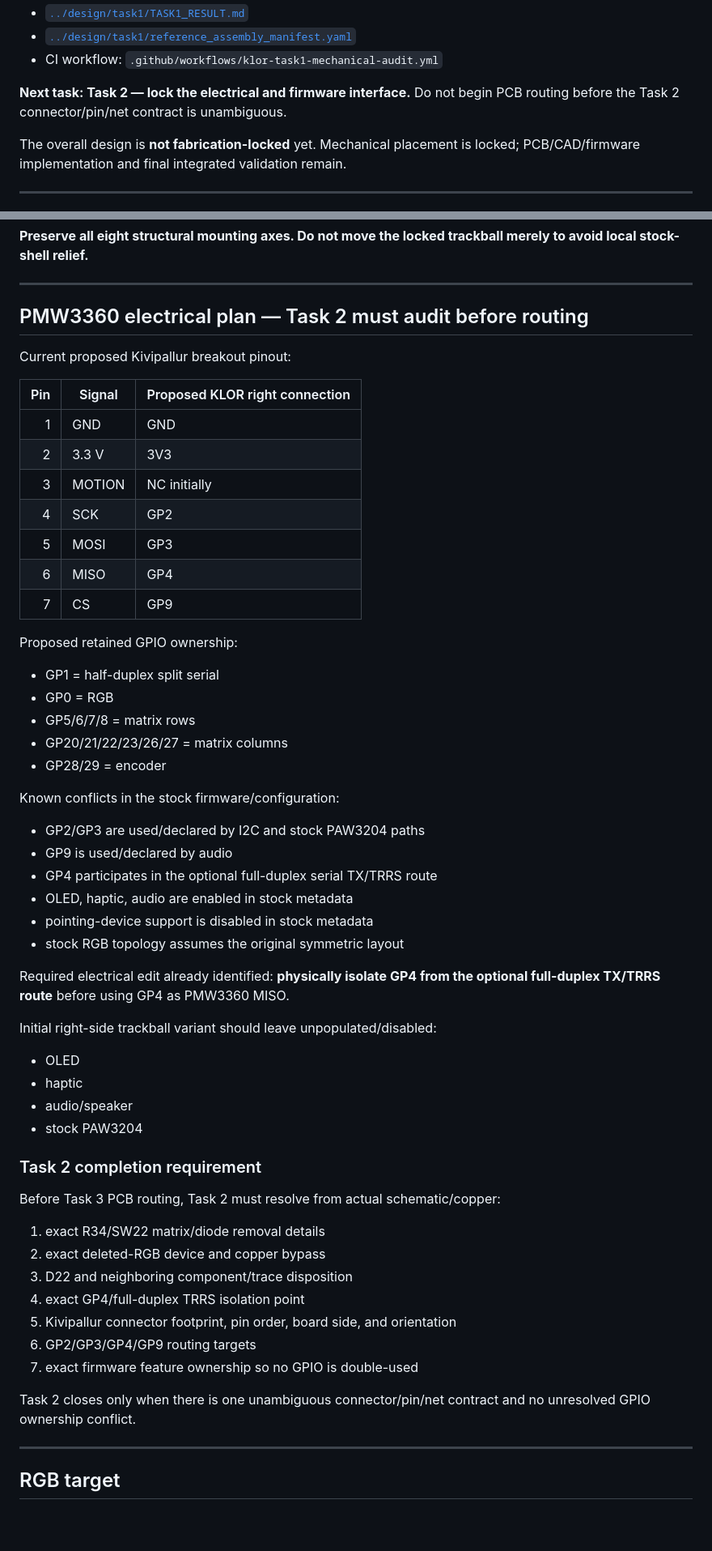
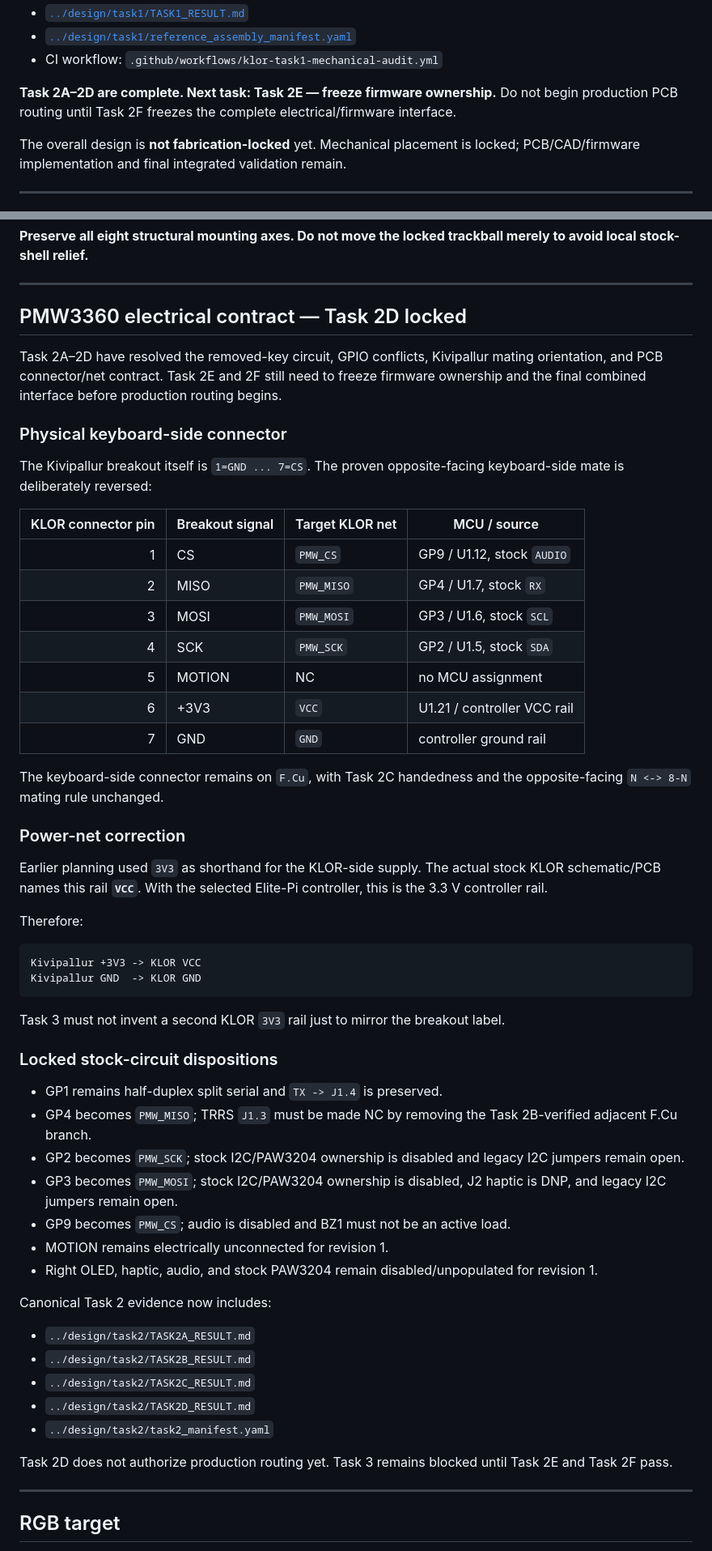
Before and after one commit to feiyangfan/vibe-projects, a Markdown page: klor-trackball/docs/KONRAD_TRACKBALL_HANDOFF.md, 2 parts joined by grey strips. Shown at 81% size. Rendered like a GitHub page; blank space fills up the shorter version.

Commit message:
docs: update canonical handoff through Task 2D

````diff
--- a/klor-trackball/docs/KONRAD_TRACKBALL_HANDOFF.md
+++ b/klor-trackball/docs/KONRAD_TRACKBALL_HANDOFF.md
@@ -20,7 +20,7 @@ Canonical Task 1 evidence:
 - [`../design/task1/reference_assembly_manifest.yaml`](../design/task1/reference_assembly_manifest.yaml)
 - CI workflow: `.github/workflows/klor-task1-mechanical-audit.yml`
 
-**Next task: Task 2 — lock the electrical and firmware interface.** Do not begin PCB routing before the Task 2 connector/pin/net contract is unambiguous.
+**Task 2A–2D are complete. Next task: Task 2E — freeze firmware ownership.** Do not begin production PCB routing until Task 2F freezes the complete electrical/firmware interface.
 
 The overall design is **not fabrication-locked** yet. Mechanical placement is locked; PCB/CAD/firmware implementation and final integrated validation remain.
 
@@ -245,59 +245,58 @@ This is expected local material that Task 5 must relieve. It is **not** a reason
 
 ---
 
-## PMW3360 electrical plan — Task 2 must audit before routing
+## PMW3360 electrical contract — Task 2D locked
 
-Current proposed Kivipallur breakout pinout:
+Task 2A–2D have resolved the removed-key circuit, GPIO conflicts, Kivipallur mating orientation, and PCB connector/net contract. Task 2E and 2F still need to freeze firmware ownership and the final combined interface before production routing begins.
 
-| Pin | Signal | Proposed KLOR right connection |
-| ---: | --- | --- |
-| 1 | GND | GND |
-| 2 | 3.3 V | 3V3 |
-| 3 | MOTION | NC initially |
-| 4 | SCK | GP2 |
-| 5 | MOSI | GP3 |
-| 6 | MISO | GP4 |
-| 7 | CS | GP9 |
+### Physical keyboard-side connector
 
-Proposed retained GPIO ownership:
+The Kivipallur breakout itself is `1=GND ... 7=CS`. The proven opposite-facing keyboard-side mate is deliberately reversed:
 
-- GP1 = half-duplex split serial
-- GP0 = RGB
-- GP5/6/7/8 = matrix rows
-- GP20/21/22/23/26/27 = matrix columns
-- GP28/29 = encoder
+| KLOR connector pin | Breakout signal | Target KLOR net | MCU / source |
+| ---: | --- | --- | --- |
+| 1 | CS | `PMW_CS` | GP9 / U1.12, stock `AUDIO` |
+| 2 | MISO | `PMW_MISO` | GP4 / U1.7, stock `RX` |
+| 3 | MOSI | `PMW_MOSI` | GP3 / U1.6, stock `SCL` |
+| 4 | SCK | `PMW_SCK` | GP2 / U1.5, stock `SDA` |
+| 5 | MOTION | NC | no MCU assignment |
+| 6 | +3V3 | `VCC` | U1.21 / controller VCC rail |
+| 7 | GND | `GND` | controller ground rail |
 
-Known conflicts in the stock firmware/configuration:
+The keyboard-side connector remains on `F.Cu`, with Task 2C handedness and the opposite-facing `N <-> 8-N` mating rule unchanged.
 
-- GP2/GP3 are used/declared by I2C and stock PAW3204 paths
-- GP9 is used/declared by audio
-- GP4 participates in the optional full-duplex serial TX/TRRS route
-- OLED, haptic, audio are enabled in stock metadata
-- pointing-device support is disabled in stock metadata
-- stock RGB topology assumes the original symmetric layout
+### Power-net correction
 
-Required electrical edit already identified: **physically isolate GP4 from the optional full-duplex TX/TRRS route** before using GP4 as PMW3360 MISO.
+Earlier planning used `3V3` as shorthand for the KLOR-side supply. The actual stock KLOR schematic/PCB names this rail **`VCC`**. With the selected Elite-Pi controller, this is the 3.3 V controller rail.
 
-Initial right-side trackball variant should leave unpopulated/disabled:
+Therefore:
 
-- OLED
-- haptic
-- audio/speaker
-- stock PAW3204
+```text
+Kivipallur +3V3 -> KLOR VCC
+Kivipallur GND  -> KLOR GND
+```
 
-### Task 2 completion requirement
+Task 3 must not invent a second KLOR `3V3` rail just to mirror the breakout label.
 
-Before Task 3 PCB routing, Task 2 must resolve from actual schematic/copper:
+### Locked stock-circuit dispositions
 
-1. exact R34/SW22 matrix/diode removal details
-2. exact deleted-RGB device and copper bypass
-3. D22 and neighboring component/trace disposition
-4. exact GP4/full-duplex TRRS isolation point
-5. Kivipallur connector footprint, pin order, board side, and orientation
-6. GP2/GP3/GP4/GP9 routing targets
-7. exact firmware feature ownership so no GPIO is double-used
+- GP1 remains half-duplex split serial and `TX -> J1.4` is preserved.
+- GP4 becomes `PMW_MISO`; TRRS `J1.3` must be made NC by removing the Task 2B-verified adjacent F.Cu branch.
+- GP2 becomes `PMW_SCK`; stock I2C/PAW3204 ownership is disabled and legacy I2C jumpers remain open.
+- GP3 becomes `PMW_MOSI`; stock I2C/PAW3204 ownership is disabled, J2 haptic is DNP, and legacy I2C jumpers remain open.
+- GP9 becomes `PMW_CS`; audio is disabled and BZ1 must not be an active load.
+- MOTION remains electrically unconnected for revision 1.
+- Right OLED, haptic, audio, and stock PAW3204 remain disabled/unpopulated for revision 1.
 
-Task 2 closes only when there is one unambiguous connector/pin/net contract and no unresolved GPIO ownership conflict.
+Canonical Task 2 evidence now includes:
+
+- `../design/task2/TASK2A_RESULT.md`
+- `../design/task2/TASK2B_RESULT.md`
+- `../design/task2/TASK2C_RESULT.md`
+- `../design/task2/TASK2D_RESULT.md`
+- `../design/task2/task2_manifest.yaml`
+
+Task 2D does not authorize production routing yet. Task 3 remains blocked until Task 2E and Task 2F pass.
 
 ---
 
````
